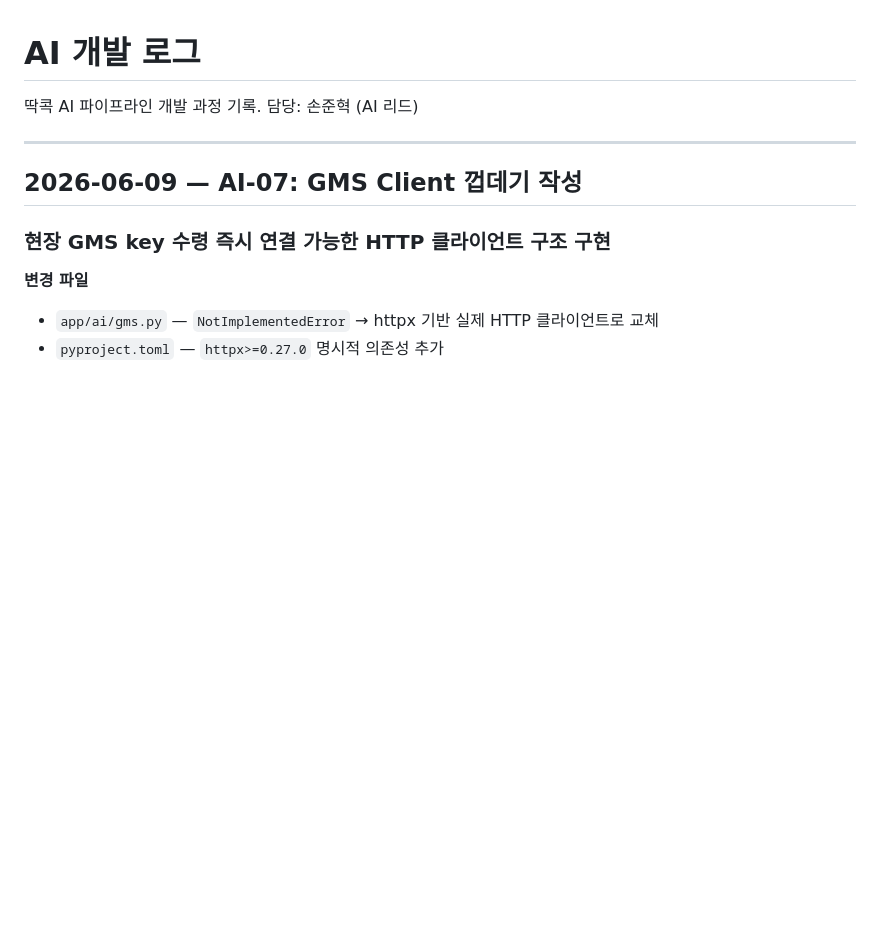
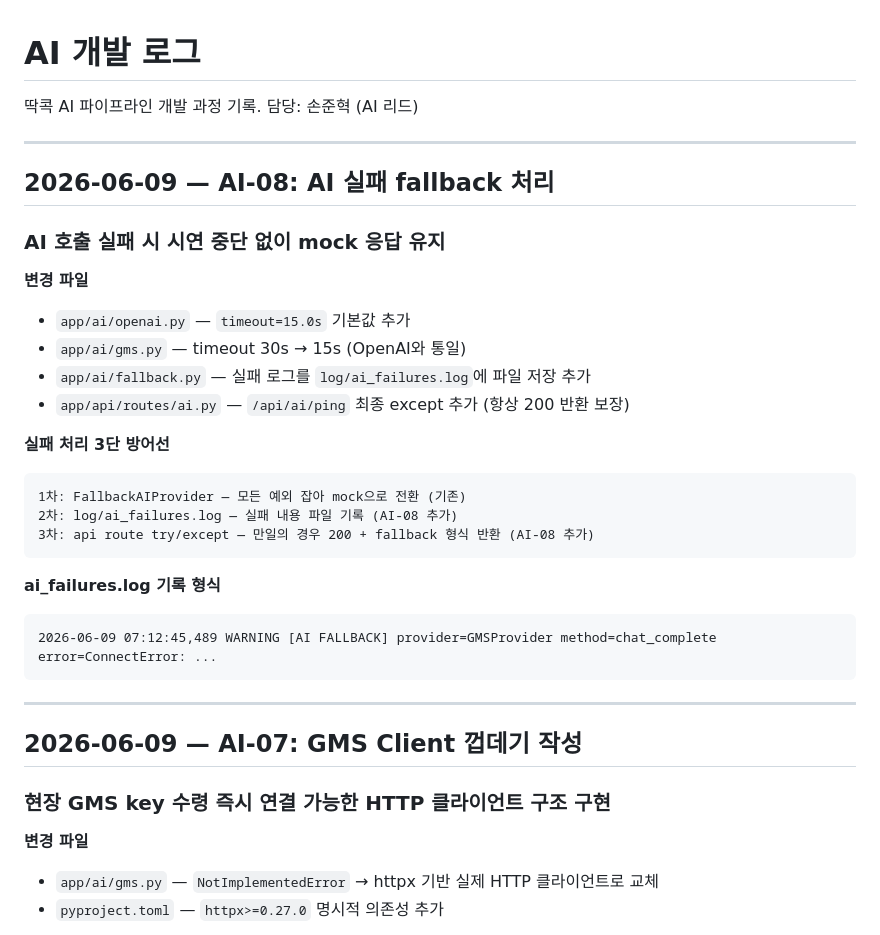
Before and after one commit to peanut-works/ddakkok-be, a Markdown page: log/AI.md, the part around the change. Drawn GitHub-style; blank space fills up the shorter version.

Commit message:
docs: AI-08 개발 로그 추가

````diff
--- a/log/AI.md
+++ b/log/AI.md
@@ -2,6 +2,30 @@
 
 딱콕 AI 파이프라인 개발 과정 기록.
 담당: 손준혁 (AI 리드)
+
+---
+
+## 2026-06-09 — AI-08: AI 실패 fallback 처리
+
+### AI 호출 실패 시 시연 중단 없이 mock 응답 유지
+
+**변경 파일**
+- `app/ai/openai.py` — `timeout=15.0s` 기본값 추가
+- `app/ai/gms.py` — timeout 30s → 15s (OpenAI와 통일)
+- `app/ai/fallback.py` — 실패 로그를 `log/ai_failures.log`에 파일 저장 추가
+- `app/api/routes/ai.py` — `/api/ai/ping` 최종 except 추가 (항상 200 반환 보장)
+
+**실패 처리 3단 방어선**
+```
+1차: FallbackAIProvider — 모든 예외 잡아 mock으로 전환 (기존)
+2차: log/ai_failures.log — 실패 내용 파일 기록 (AI-08 추가)
+3차: api route try/except — 만일의 경우 200 + fallback 형식 반환 (AI-08 추가)
+```
+
+**ai_failures.log 기록 형식**
+```
+2026-06-09 07:12:45,489 WARNING [AI FALLBACK] provider=GMSProvider method=chat_complete error=ConnectError: ...
+```
 
 ---
 
````
